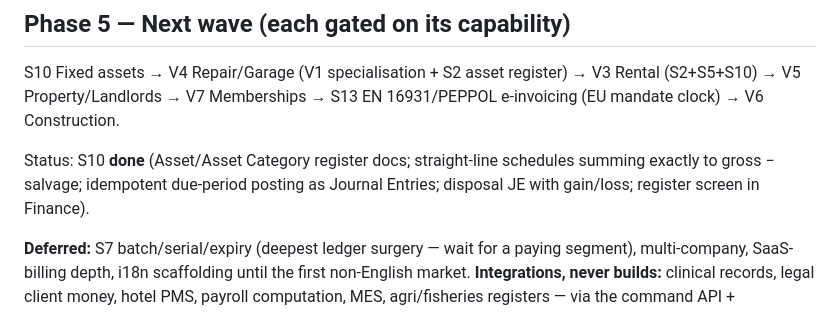
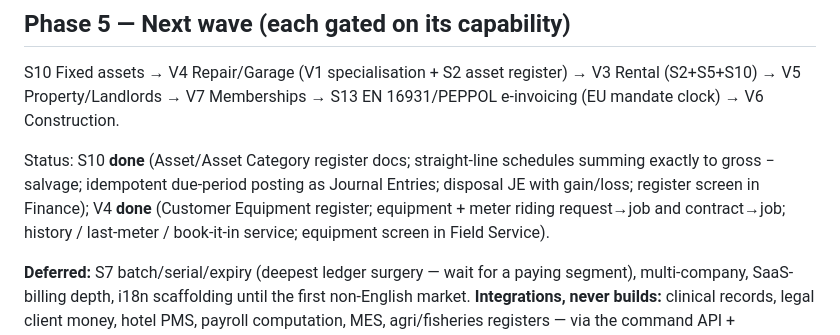
Before and after one commit to KevinBusuttil/mercantis.hub.flutter, a Markdown page: docs/ROADMAP_V3_VERTICALS.md, the part around the change. GitHub-like rendering.

Commit message:
Roadmap v3: mark Phase 5 V4 repair/garage done
Co-Authored-By: Claude Fable 5 <noreply@anthropic.com>
Claude-Session: https://claude.ai/code/session_01Jt9XgLdPAYgqvNbPWmuPj4

```diff
--- a/docs/ROADMAP_V3_VERTICALS.md
+++ b/docs/ROADMAP_V3_VERTICALS.md
@@ -135,7 +135,9 @@ Construction.
 Status: S10 **done** (Asset/Asset Category register docs; straight-line
 schedules summing exactly to gross − salvage; idempotent due-period
 posting as Journal Entries; disposal JE with gain/loss; register screen
-in Finance).
+in Finance); V4 **done** (Customer Equipment register; equipment +
+meter riding request→job and contract→job; history / last-meter /
+book-it-in service; equipment screen in Field Service).
 
 **Deferred:** S7 batch/serial/expiry (deepest ledger surgery — wait for a
 paying segment), multi-company, SaaS-billing depth, i18n scaffolding until
```
